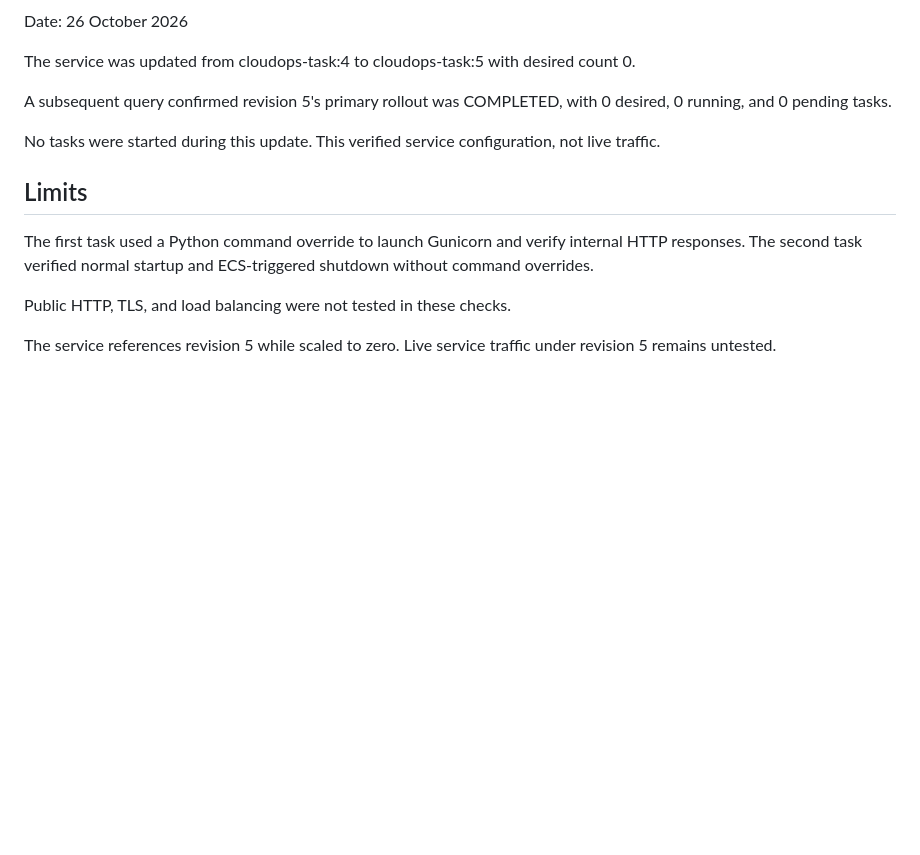
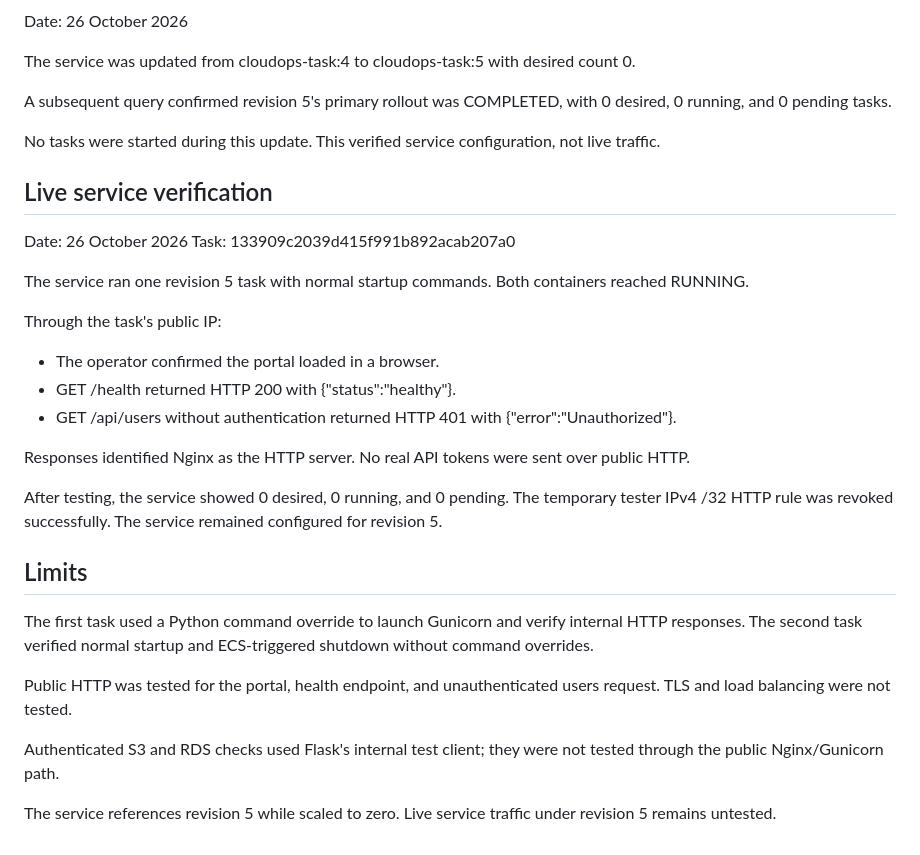
Before and after one commit to Kareem-dev2334/cloudops-project, a Markdown page: READONLY-BACKEND-VERIFICATION.md, the part around the change. Drawn GitHub-style; blank space fills up the shorter version.

Commit message:
Document revision 5 live service verification

```diff
--- a/READONLY-BACKEND-VERIFICATION.md
+++ b/READONLY-BACKEND-VERIFICATION.md
@@ -98,13 +98,38 @@ with 0 desired, 0 running, and 0 pending tasks.
 No tasks were started during this update.
 This verified service configuration, not live traffic.
 
+## Live service verification
+
+Date: 26 October 2026
+Task: 133909c2039d415f991b892acab207a0
+
+The service ran one revision 5 task with normal startup commands.
+Both containers reached RUNNING.
+
+Through the task's public IP:
+- The operator confirmed the portal loaded in a browser.
+- GET /health returned HTTP 200 with {"status":"healthy"}.
+- GET /api/users without authentication returned HTTP 401
+  with {"error":"Unauthorized"}.
+
+Responses identified Nginx as the HTTP server.
+No real API tokens were sent over public HTTP.
+
+After testing, the service showed 0 desired, 0 running, and 0 pending.
+The temporary tester IPv4 /32 HTTP rule was revoked successfully.
+The service remained configured for revision 5.
+
 ## Limits
 
 The first task used a Python command override to launch Gunicorn
 and verify internal HTTP responses. The second task verified normal
 startup and ECS-triggered shutdown without command overrides.
 
-Public HTTP, TLS, and load balancing were not tested in these checks.
+Public HTTP was tested for the portal, health endpoint, and
+unauthenticated users request. TLS and load balancing were not tested.
+
+Authenticated S3 and RDS checks used Flask's internal test client;
+they were not tested through the public Nginx/Gunicorn path.
 
 The service references revision 5 while scaled to zero.
 Live service traffic under revision 5 remains untested.
```
